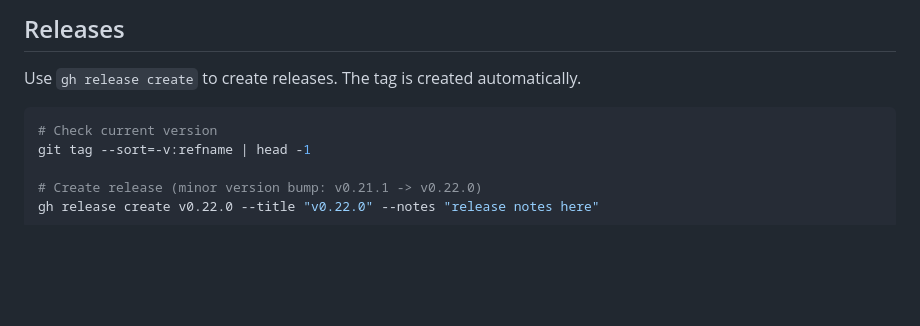
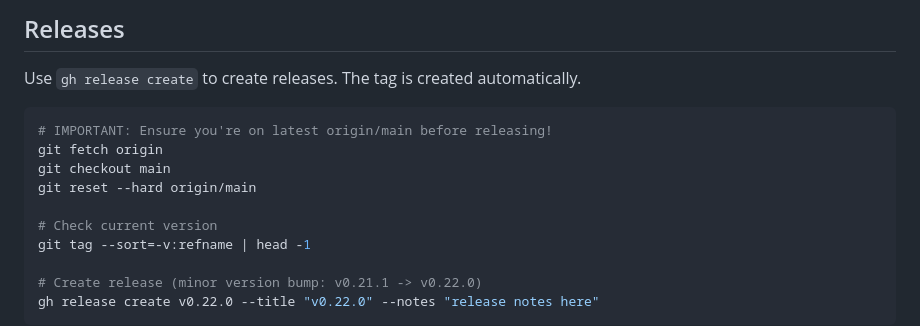
Before and after one commit to basnijholt/compose-farm, a Markdown page: CLAUDE.md, the part around the change. GitHub-like rendering; blank space fills up the shorter version.

Commit message:
docs: Add release checklist to ensure on latest main

````diff
--- a/CLAUDE.md
+++ b/CLAUDE.md
@@ -110,6 +110,11 @@ Browser tests are marked with `@pytest.mark.browser`. They use Playwright to tes
 Use `gh release create` to create releases. The tag is created automatically.
 
 ```bash
+# IMPORTANT: Ensure you're on latest origin/main before releasing!
+git fetch origin
+git checkout main
+git reset --hard origin/main
+
 # Check current version
 git tag --sort=-v:refname | head -1
 
````
